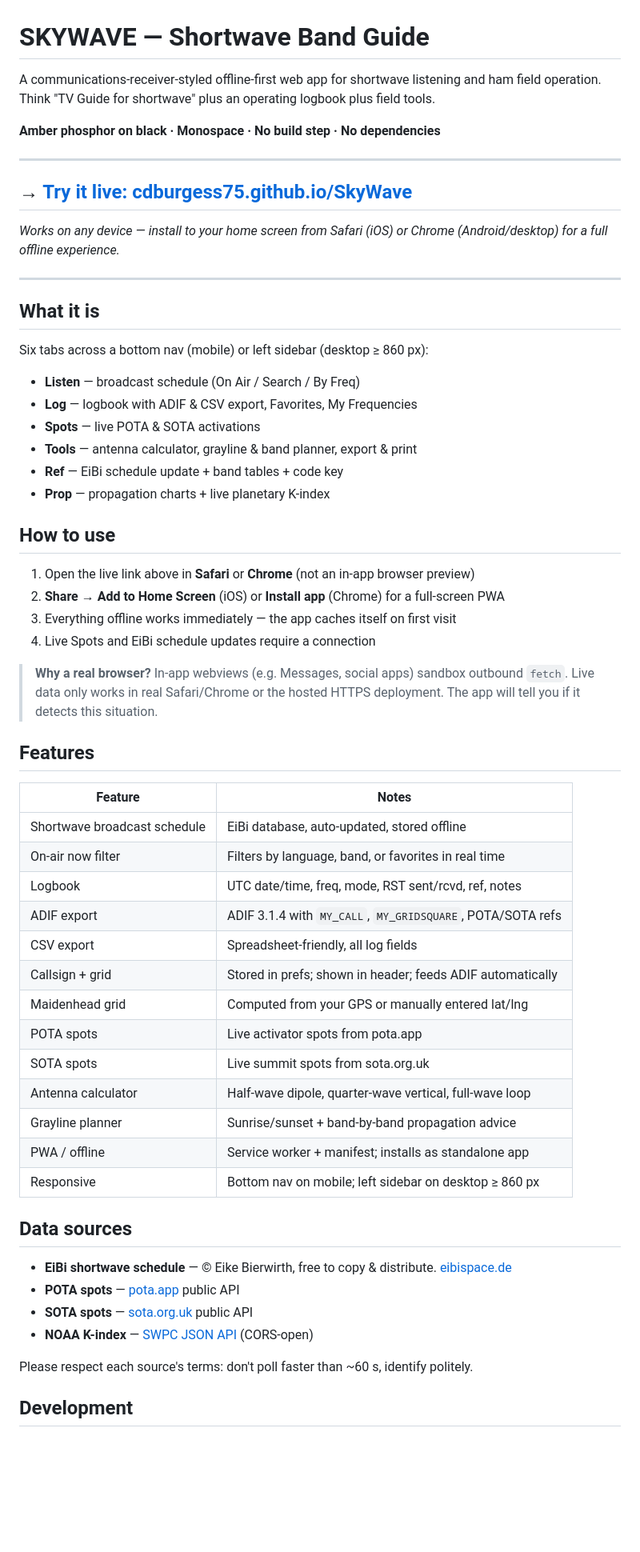
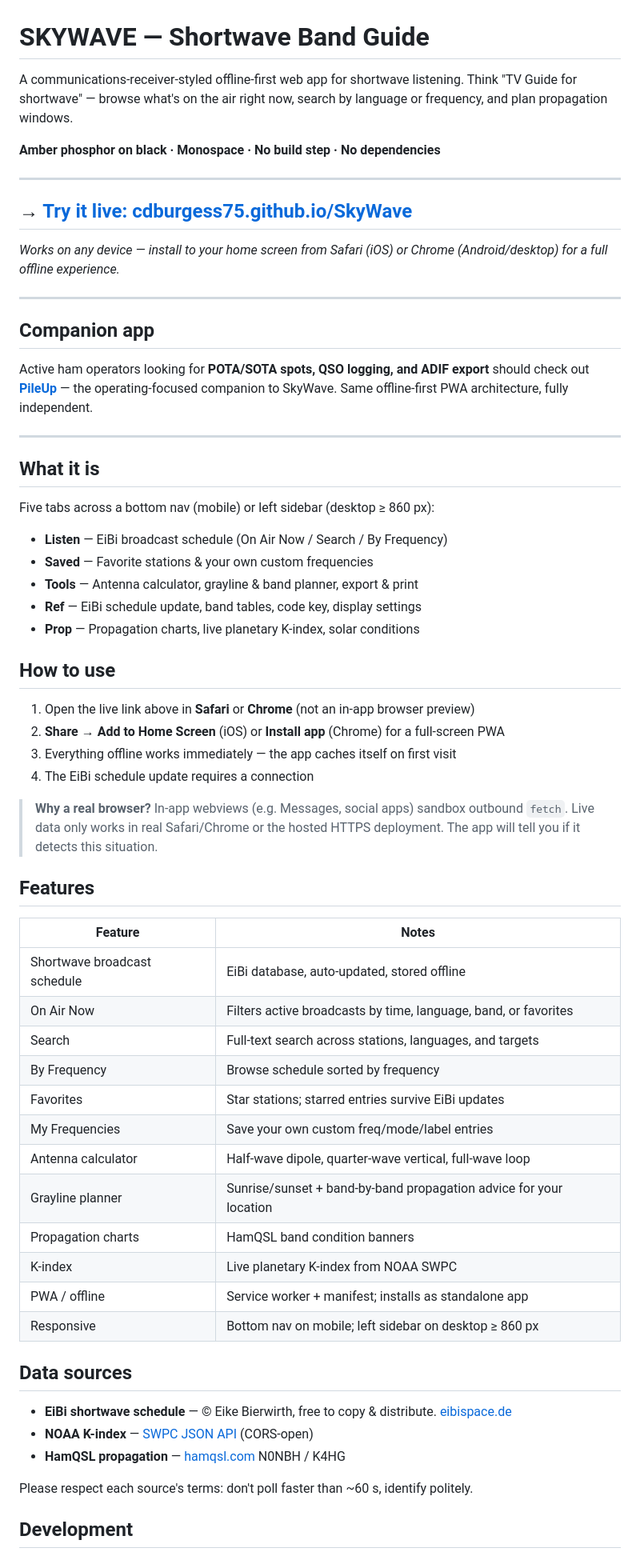
Before and after one commit to cdburgess75/SkyWave, a Markdown page: README.md, the part around one of its changes. Shown at 80% size. Drawn GitHub-style; blank space fills up the shorter version.

Commit message:
docs: update README to reflect stripped shortwave-only scope
Removes logbook, ADIF, callsign/grid, POTA, SOTA references that moved
to PileUp. Updates tab list, features table, and version note. Adds
companion app callout linking to PileUp.

https://claude.ai/code/session_01B8EoyLt2TCe6ksWjHZ1ejs

```diff
--- a/README.md
+++ b/README.md
@@ -1,6 +1,6 @@
 # SKYWAVE — Shortwave Band Guide
 
-A communications-receiver-styled offline-first web app for shortwave listening and ham field operation. Think "TV Guide for shortwave" plus an operating logbook plus field tools.
+A communications-receiver-styled offline-first web app for shortwave listening. Think "TV Guide for shortwave" — browse what's on the air right now, search by language or frequency, and plan propagation windows.
 
 **Amber phosphor on black · Monospace · No build step · No dependencies**
 
@@ -12,23 +12,28 @@ A communications-receiver-styled offline-first web app for shortwave listening a
 
 ---
 
+## Companion app
+
+Active ham operators looking for **POTA/SOTA spots, QSO logging, and ADIF export** should check out **[PileUp](https://github.com/cdburgess75/PileUp)** — the operating-focused companion to SkyWave. Same offline-first PWA architecture, fully independent.
+
+---
+
 ## What it is
 
-Six tabs across a bottom nav (mobile) or left sidebar (desktop ≥ 860 px):
+Five tabs across a bottom nav (mobile) or left sidebar (desktop ≥ 860 px):
 
-- **Listen** — broadcast schedule (On Air / Search / By Freq)
-- **Log** — logbook with ADIF & CSV export, Favorites, My Frequencies
-- **Spots** — live POTA & SOTA activations
-- **Tools** — antenna calculator, grayline & band planner, export & print
-- **Ref** — EiBi schedule update + band tables + code key
-- **Prop** — propagation charts + live planetary K-index
+- **Listen** — EiBi broadcast schedule (On Air Now / Search / By Frequency)
+- **Saved** — Favorite stations & your own custom frequencies
+- **Tools** — Antenna calculator, grayline & band planner, export & print
+- **Ref** — EiBi schedule update, band tables, code key, display settings
+- **Prop** — Propagation charts, live planetary K-index, solar conditions
 
 ## How to use
 
 1. Open the live link above in **Safari** or **Chrome** (not an in-app browser preview)
 2. **Share → Add to Home Screen** (iOS) or **Install app** (Chrome) for a full-screen PWA
 3. Everything offline works immediately — the app caches itself on first visit
-4. Live Spots and EiBi schedule updates require a connection
+4. The EiBi schedule update requires a connection
 
 > **Why a real browser?** In-app webviews (e.g. Messages, social apps) sandbox outbound `fetch`. Live data only works in real Safari/Chrome or the hosted HTTPS deployment. The app will tell you if it detects this situation.
 
@@ -37,25 +42,23 @@ Six tabs across a bottom nav (mobile) or left sidebar (desktop ≥ 860 px):
 | Feature | Notes |
 |---------|-------|
 | Shortwave broadcast schedule | EiBi database, auto-updated, stored offline |
-| On-air now filter | Filters by language, band, or favorites in real time |
-| Logbook | UTC date/time, freq, mode, RST sent/rcvd, ref, notes |
-| ADIF export | ADIF 3.1.4 with `MY_CALL`, `MY_GRIDSQUARE`, POTA/SOTA refs |
-| CSV export | Spreadsheet-friendly, all log fields |
-| Callsign + grid | Stored in prefs; shown in header; feeds ADIF automatically |
-| Maidenhead grid | Computed from your GPS or manually entered lat/lng |
-| POTA spots | Live activator spots from pota.app |
-| SOTA spots | Live summit spots from sota.org.uk |
+| On Air Now | Filters active broadcasts by time, language, band, or favorites |
+| Search | Full-text search across stations, languages, and targets |
+| By Frequency | Browse schedule sorted by frequency |
+| Favorites | Star stations; starred entries survive EiBi updates |
+| My Frequencies | Save your own custom freq/mode/label entries |
 | Antenna calculator | Half-wave dipole, quarter-wave vertical, full-wave loop |
-| Grayline planner | Sunrise/sunset + band-by-band propagation advice |
+| Grayline planner | Sunrise/sunset + band-by-band propagation advice for your location |
+| Propagation charts | HamQSL band condition banners |
+| K-index | Live planetary K-index from NOAA SWPC |
 | PWA / offline | Service worker + manifest; installs as standalone app |
 | Responsive | Bottom nav on mobile; left sidebar on desktop ≥ 860 px |
 
 ## Data sources
 
 - **EiBi shortwave schedule** — © Eike Bierwirth, free to copy & distribute. [eibispace.de](http://www.eibispace.de)
-- **POTA spots** — [pota.app](https://pota.app) public API
-- **SOTA spots** — [sota.org.uk](https://www.sota.org.uk) public API
 - **NOAA K-index** — [SWPC JSON API](https://services.swpc.noaa.gov/products/noaa-planetary-k-index.json) (CORS-open)
+- **HamQSL propagation** — [hamqsl.com](https://www.hamqsl.com) N0NBH / K4HG
 
 Please respect each source's terms: don't poll faster than ~60 s, identify politely.
 
```
Also changed, not shown: other parts of README.md (+3 -3 lines).
